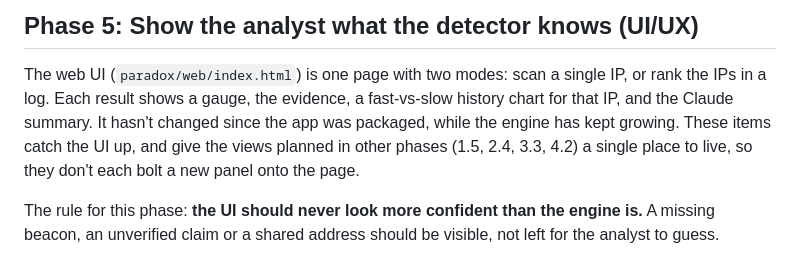
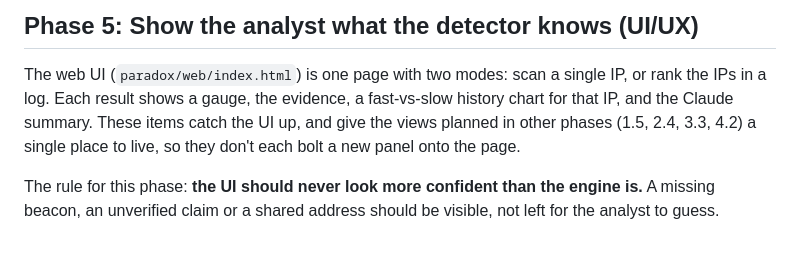
Before and after one commit to Castor-o7/ParadoxDetector, a Markdown page: ROADMAP.md, the part around the change. Drawn GitHub-style.

```diff
--- a/ROADMAP.md
+++ b/ROADMAP.md
@@ -364,8 +364,7 @@ and counts inside it. Choosing the allowed set is part of this story.
 
 The web UI (`paradox/web/index.html`) is one page with two modes: scan a single IP, or rank the
 IPs in a log. Each result shows a gauge, the evidence, a fast-vs-slow history chart for that IP,
-and the Claude summary. It hasn't changed since the app was packaged, while the engine has kept
-growing. These items catch the UI up, and give the views planned in other phases (1.5, 2.4, 3.3,
+and the Claude summary. These items catch the UI up, and give the views planned in other phases (1.5, 2.4, 3.3,
 4.2) a single place to live, so they don't each bolt a new panel onto the page.
 
 The rule for this phase: **the UI should never look more confident than the engine is.** A
```
Also changed, not shown: README.md (+12 -9 lines).
